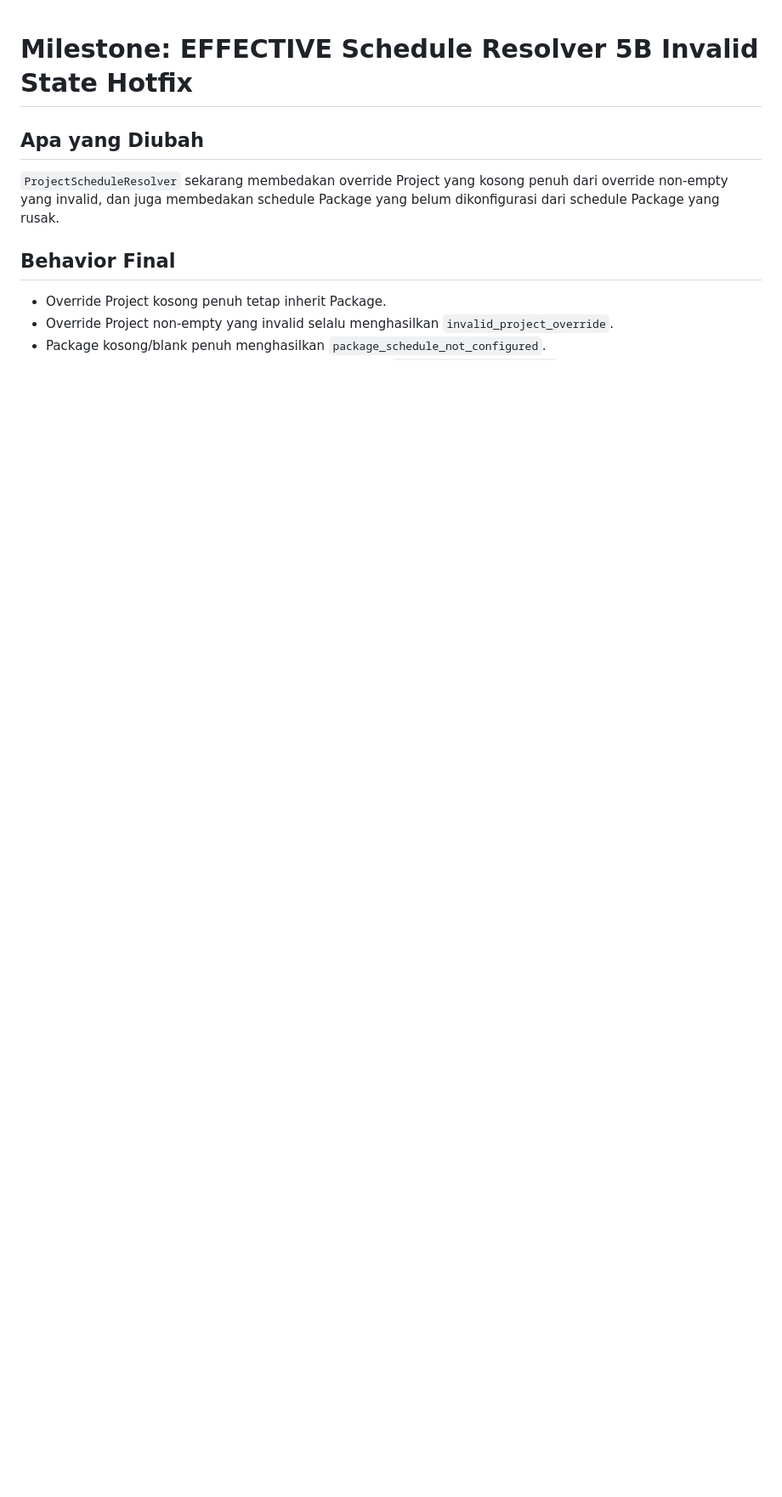
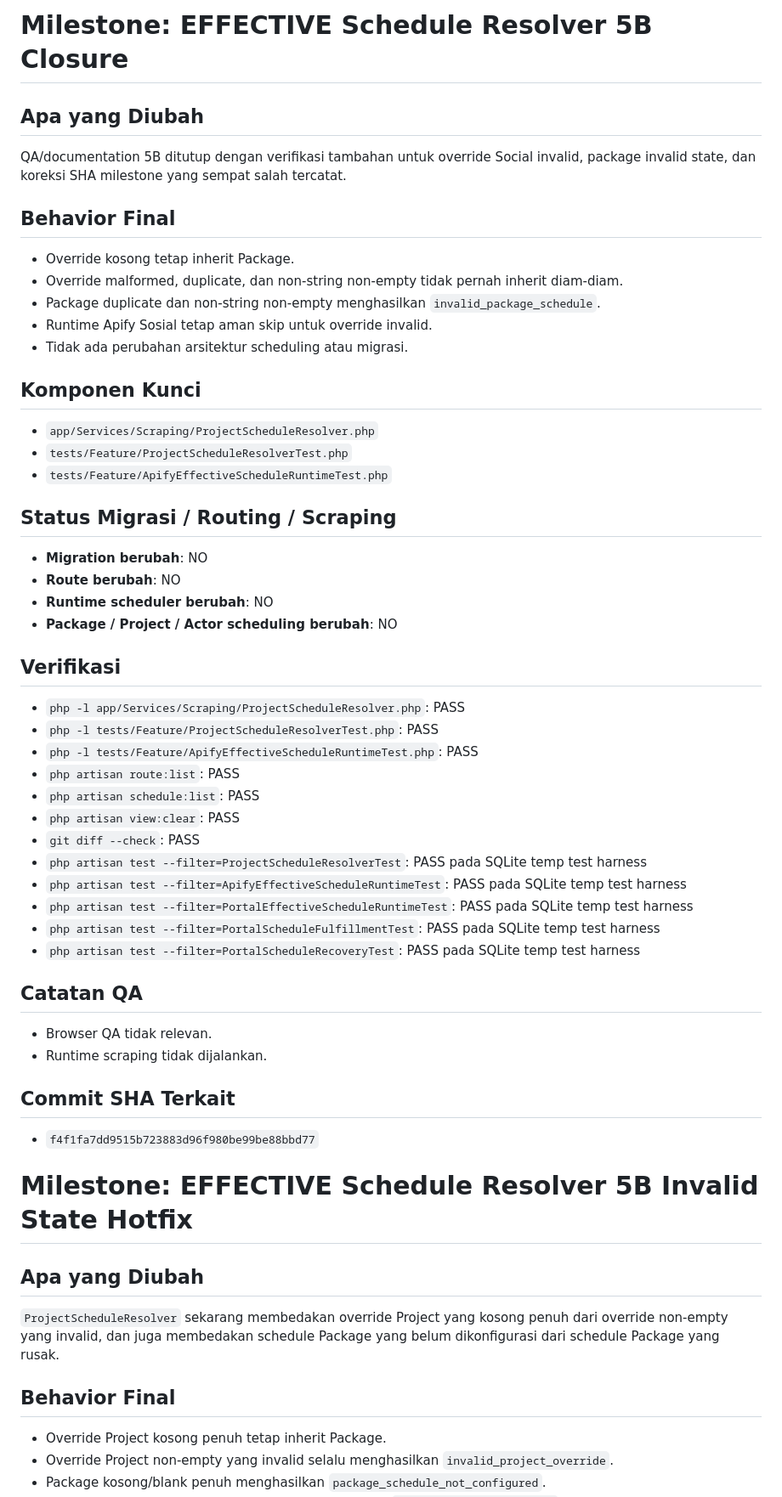
Before and after one commit to aristonbobywillymunte-ship-it/Aruabawah, a Markdown page: project-docs/arusbawah/CURRENT_MILESTONE.md, the part around the change. Shown at 85% size. Rendered like a GitHub page; blank space fills up the shorter version.

Commit message:
docs: record resolver closure milestone

```diff
--- a/project-docs/arusbawah/CURRENT_MILESTONE.md
+++ b/project-docs/arusbawah/CURRENT_MILESTONE.md
@@ -1,3 +1,47 @@
+# Milestone: EFFECTIVE Schedule Resolver 5B Closure
+
+## Apa yang Diubah
+QA/documentation 5B ditutup dengan verifikasi tambahan untuk override Social invalid, package invalid state, dan koreksi SHA milestone yang sempat salah tercatat.
+
+## Behavior Final
+- Override kosong tetap inherit Package.
+- Override malformed, duplicate, dan non-string non-empty tidak pernah inherit diam-diam.
+- Package duplicate dan non-string non-empty menghasilkan `invalid_package_schedule`.
+- Runtime Apify Sosial tetap aman skip untuk override invalid.
+- Tidak ada perubahan arsitektur scheduling atau migrasi.
+
+## Komponen Kunci
+- `app/Services/Scraping/ProjectScheduleResolver.php`
+- `tests/Feature/ProjectScheduleResolverTest.php`
+- `tests/Feature/ApifyEffectiveScheduleRuntimeTest.php`
+
+## Status Migrasi / Routing / Scraping
+- **Migration berubah**: NO
+- **Route berubah**: NO
+- **Runtime scheduler berubah**: NO
+- **Package / Project / Actor scheduling berubah**: NO
+
+## Verifikasi
+- `php -l app/Services/Scraping/ProjectScheduleResolver.php`: PASS
+- `php -l tests/Feature/ProjectScheduleResolverTest.php`: PASS
+- `php -l tests/Feature/ApifyEffectiveScheduleRuntimeTest.php`: PASS
+- `php artisan route:list`: PASS
+- `php artisan schedule:list`: PASS
+- `php artisan view:clear`: PASS
+- `git diff --check`: PASS
+- `php artisan test --filter=ProjectScheduleResolverTest`: PASS pada SQLite temp test harness
+- `php artisan test --filter=ApifyEffectiveScheduleRuntimeTest`: PASS pada SQLite temp test harness
+- `php artisan test --filter=PortalEffectiveScheduleRuntimeTest`: PASS pada SQLite temp test harness
+- `php artisan test --filter=PortalScheduleFulfillmentTest`: PASS pada SQLite temp test harness
+- `php artisan test --filter=PortalScheduleRecoveryTest`: PASS pada SQLite temp test harness
+
+## Catatan QA
+- Browser QA tidak relevan.
+- Runtime scraping tidak dijalankan.
+
+## Commit SHA Terkait
+- `f4f1fa7dd9515b723883d96f980be99be88bbd77`
+
 # Milestone: EFFECTIVE Schedule Resolver 5B Invalid State Hotfix
 
 ## Apa yang Diubah
```
